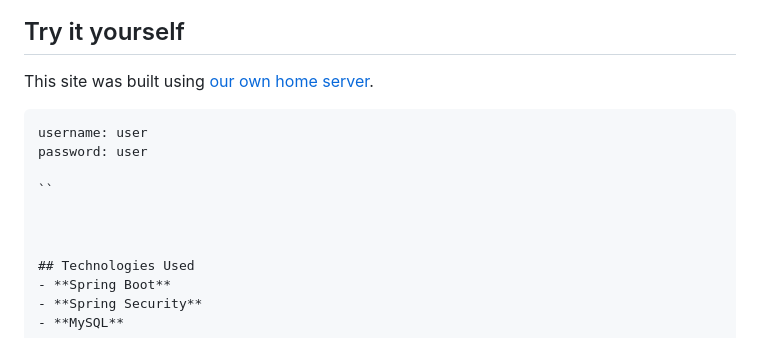
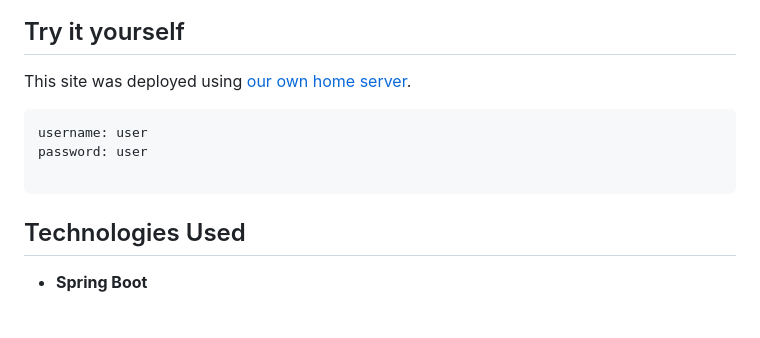
Before and after one commit to davylis/IP-Address-Management-System, a Markdown page: README.md, the part around the change. Rendered like a GitHub page; blank space fills up the shorter version.

Commit message:
Update README.md
update README

````diff
--- a/README.md
+++ b/README.md
@@ -23,15 +23,13 @@ This project is made for Back End Programming Course at Haaga-Helia UAS. This we
 ![IP Addresses screen](./assets/ipservices.png)
 
 ## Try it yourself
-This site was built using [our own home server](https://ipms.tylencloud.com/login).
+This site was deployed using [our own home server](https://ipms.tylencloud.com/login).
 
 ```
 username: user
 password: user
 
-``
-
-
+```
 
 ## Technologies Used
 - **Spring Boot**
````
